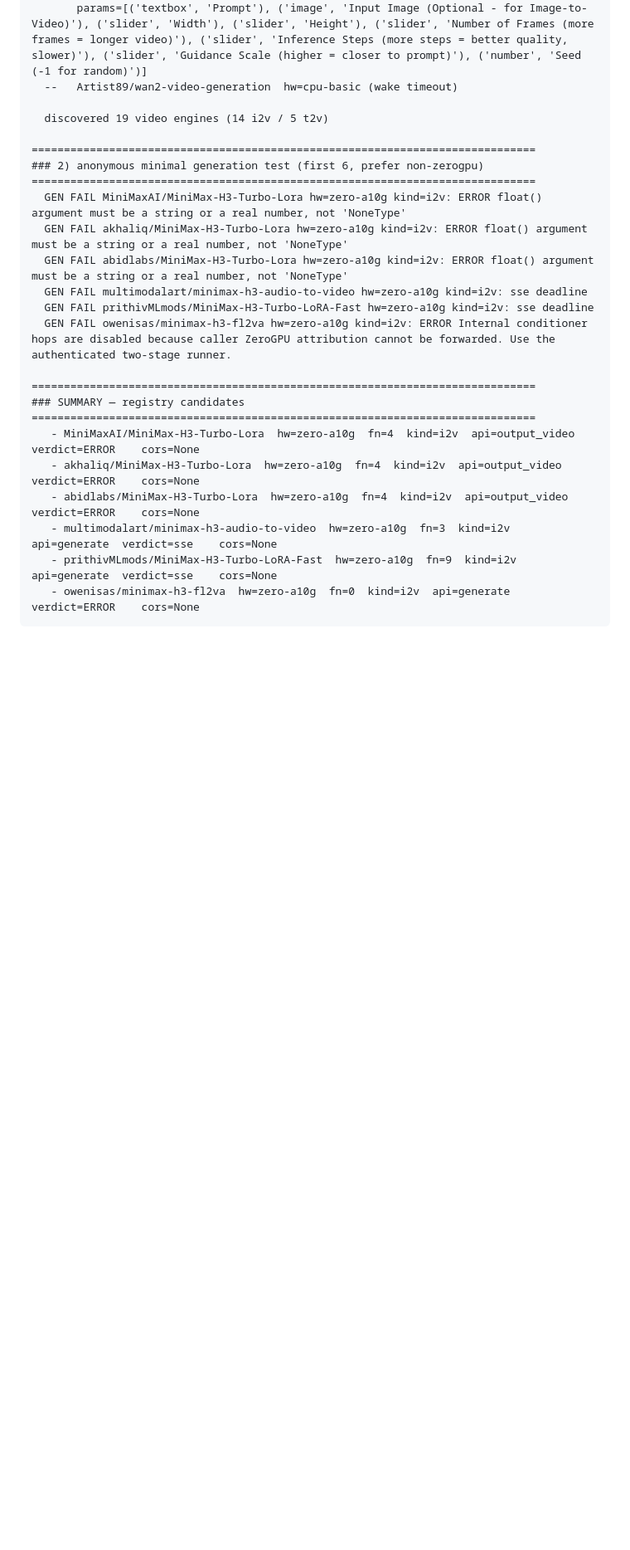
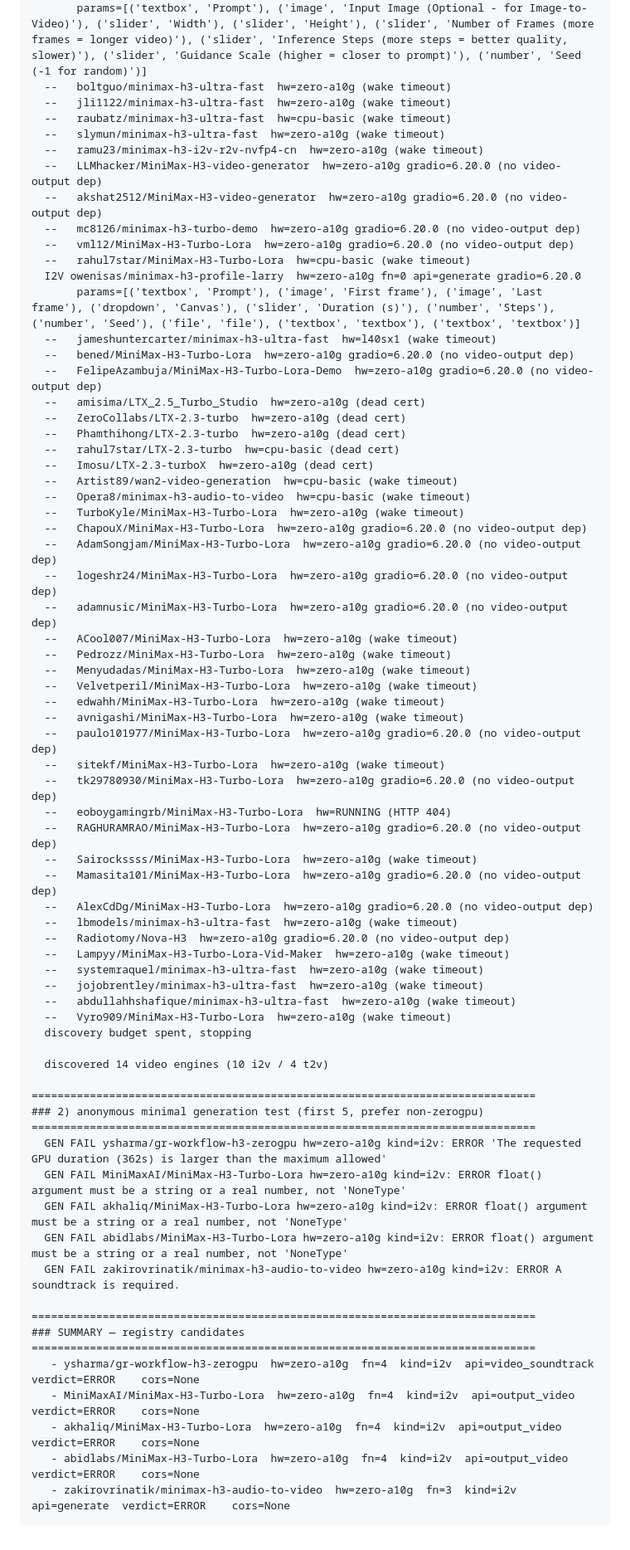
Before and after one commit to DarthJarJar345/ReyloAI, a Markdown page: tools/h3-report.md, the part around one of its changes. Shown at 83% size. Rendered like a GitHub page; blank space fills up the shorter version.

Commit message:
chore(h3): report from run 38152424959.1

````diff
--- a/tools/h3-report.md
+++ b/tools/h3-report.md
@@ -64,27 +34,73 @@
        params=[('textbox', 'Objects')]
   I2V OpenKing/wan2-video-generation  hw=cpu-basic fn=1 api=generate_video gradio=5.49.0
        params=[('textbox', 'Prompt'), ('image', 'Input Image (Optional - for Image-to-Video)'), ('slider', 'Width'), ('slider', 'Height'), ('slider', 'Number of Frames (more frames = longer video)'), ('slider', 'Inference Steps (more steps = better quality, slower)'), ('slider', 'Guidance Scale (higher = closer to prompt)'), ('number', 'Seed (-1 for random)')]
+  --   boltguo/minimax-h3-ultra-fast  hw=zero-a10g (wake timeout)
+  --   jli1122/minimax-h3-ultra-fast  hw=zero-a10g (wake timeout)
+  --   raubatz/minimax-h3-ultra-fast  hw=cpu-basic (wake timeout)
+  --   slymun/minimax-h3-ultra-fast  hw=zero-a10g (wake timeout)
+  --   ramu23/minimax-h3-i2v-r2v-nvfp4-cn  hw=zero-a10g (wake timeout)
+  --   LLMhacker/MiniMax-H3-video-generator  hw=zero-a10g gradio=6.20.0 (no video-output dep)
+  --   akshat2512/MiniMax-H3-video-generator  hw=zero-a10g gradio=6.20.0 (no video-output dep)
+  --   mc8126/minimax-h3-turbo-demo  hw=zero-a10g gradio=6.20.0 (no video-output dep)
+  --   vml12/MiniMax-H3-Turbo-Lora  hw=zero-a10g gradio=6.20.0 (no video-output dep)
+  --   rahul7star/MiniMax-H3-Turbo-Lora  hw=cpu-basic (wake timeout)
+  I2V owenisas/minimax-h3-profile-larry  hw=zero-a10g fn=0 api=generate gradio=6.20.0
+       params=[('textbox', 'Prompt'), ('image', 'First frame'), ('image', 'Last frame'), ('dropdown', 'Canvas'), ('slider', 'Duration (s)'), ('number', 'Steps'), ('number', 'Seed'), ('file', 'file'), ('textbox', 'textbox'), ('textbox', 'textbox')]
+  --   jameshuntercarter/minimax-h3-ultra-fast  hw=l40sx1 (wake timeout)
+  --   bened/MiniMax-H3-Turbo-Lora  hw=zero-a10g gradio=6.20.0 (no video-output dep)
+  --   FelipeAzambuja/MiniMax-H3-Turbo-Lora-Demo  hw=zero-a10g gradio=6.20.0 (no video-output dep)
+  --   amisima/LTX_2.5_Turbo_Studio  hw=zero-a10g (dead cert)
+  --   ZeroCollabs/LTX-2.3-turbo  hw=zero-a10g (dead cert)
+  --   Phamthihong/LTX-2.3-turbo  hw=zero-a10g (dead cert)
+  --   rahul7star/LTX-2.3-turbo  hw=cpu-basic (dead cert)
+  --   Imosu/LTX-2.3-turboX  hw=zero-a10g (dead cert)
   --   Artist89/wan2-video-generation  hw=cpu-basic (wake timeout)
+  --   Opera8/minimax-h3-audio-to-video  hw=cpu-basic (wake timeout)
+  --   TurboKyle/MiniMax-H3-Turbo-Lora  hw=zero-a10g (wake timeout)
+  --   ChapouX/MiniMax-H3-Turbo-Lora  hw=zero-a10g gradio=6.20.0 (no video-output dep)
+  --   AdamSongjam/MiniMax-H3-Turbo-Lora  hw=zero-a10g gradio=6.20.0 (no video-output dep)
+  --   logeshr24/MiniMax-H3-Turbo-Lora  hw=zero-a10g gradio=6.20.0 (no video-output dep)
+  --   adamnusic/MiniMax-H3-Turbo-Lora  hw=zero-a10g gradio=6.20.0 (no video-output dep)
+  --   ACool007/MiniMax-H3-Turbo-Lora  hw=zero-a10g (wake timeout)
+  --   Pedrozz/MiniMax-H3-Turbo-Lora  hw=zero-a10g (wake timeout)
+  --   Menyudadas/MiniMax-H3-Turbo-Lora  hw=zero-a10g (wake timeout)
+  --   Velvetperil/MiniMax-H3-Turbo-Lora  hw=zero-a10g (wake timeout)
+  --   edwahh/MiniMax-H3-Turbo-Lora  hw=zero-a10g (wake timeout)
+  --   avnigashi/MiniMax-H3-Turbo-Lora  hw=zero-a10g (wake timeout)
+  --   paulo101977/MiniMax-H3-Turbo-Lora  hw=zero-a10g gradio=6.20.0 (no video-output dep)
+  --   sitekf/MiniMax-H3-Turbo-Lora  hw=zero-a10g (wake timeout)
+  --   tk29780930/MiniMax-H3-Turbo-Lora  hw=zero-a10g gradio=6.20.0 (no video-output dep)
+  --   eoboygamingrb/MiniMax-H3-Turbo-Lora  hw=RUNNING (HTTP 404)
+  --   RAGHURAMRAO/MiniMax-H3-Turbo-Lora  hw=zero-a10g gradio=6.20.0 (no video-output dep)
+  --   Sairockssss/MiniMax-H3-Turbo-Lora  hw=zero-a10g (wake timeout)
+  --   Mamasita101/MiniMax-H3-Turbo-Lora  hw=zero-a10g gradio=6.20.0 (no video-output dep)
+  --   AlexCdDg/MiniMax-H3-Turbo-Lora  hw=zero-a10g gradio=6.20.0 (no video-output dep)
+  --   lbmodels/minimax-h3-ultra-fast  hw=zero-a10g (wake timeout)
+  --   Radiotomy/Nova-H3  hw=zero-a10g gradio=6.20.0 (no video-output dep)
+  --   Lampyy/MiniMax-H3-Turbo-Lora-Vid-Maker  hw=zero-a10g (wake timeout)
+  --   systemraquel/minimax-h3-ultra-fast  hw=zero-a10g (wake timeout)
+  --   jojobrentley/minimax-h3-ultra-fast  hw=zero-a10g (wake timeout)
+  --   abdullahhshafique/minimax-h3-ultra-fast  hw=zero-a10g (wake timeout)
+  --   Vyro909/MiniMax-H3-Turbo-Lora  hw=zero-a10g (wake timeout)
+  discovery budget spent, stopping
 
-  discovered 19 video engines (14 i2v / 5 t2v)
+  discovered 14 video engines (10 i2v / 4 t2v)
 
 ==============================================================================
-### 2) anonymous minimal generation test (first 6, prefer non-zerogpu)
+### 2) anonymous minimal generation test (first 5, prefer non-zerogpu)
 ==============================================================================
+  GEN FAIL ysharma/gr-workflow-h3-zerogpu hw=zero-a10g kind=i2v: ERROR 'The requested GPU duration (362s) is larger than the maximum allowed'
   GEN FAIL MiniMaxAI/MiniMax-H3-Turbo-Lora hw=zero-a10g kind=i2v: ERROR float() argument must be a string or a real number, not 'NoneType'
   GEN FAIL akhaliq/MiniMax-H3-Turbo-Lora hw=zero-a10g kind=i2v: ERROR float() argument must be a string or a real number, not 'NoneType'
   GEN FAIL abidlabs/MiniMax-H3-Turbo-Lora hw=zero-a10g kind=i2v: ERROR float() argument must be a string or a real number, not 'NoneType'
-  GEN FAIL multimodalart/minimax-h3-audio-to-video hw=zero-a10g kind=i2v: sse deadline
-  GEN FAIL prithivMLmods/MiniMax-H3-Turbo-LoRA-Fast hw=zero-a10g kind=i2v: sse deadline
-  GEN FAIL owenisas/minimax-h3-fl2va hw=zero-a10g kind=i2v: ERROR Internal conditioner hops are disabled because caller ZeroGPU attribution cannot be forwarded. Use the authenticated two-stage runner.
+  GEN FAIL zakirovrinatik/minimax-h3-audio-to-video hw=zero-a10g kind=i2v: ERROR A soundtrack is required.
 
 ==============================================================================
 ### SUMMARY — registry candidates
 ==============================================================================
+   - ysharma/gr-workflow-h3-zerogpu  hw=zero-a10g  fn=4  kind=i2v  api=video_soundtrack  verdict=ERROR    cors=None
    - MiniMaxAI/MiniMax-H3-Turbo-Lora  hw=zero-a10g  fn=4  kind=i2v  api=output_video  verdict=ERROR    cors=None
    - akhaliq/MiniMax-H3-Turbo-Lora  hw=zero-a10g  fn=4  kind=i2v  api=output_video  verdict=ERROR    cors=None
    - abidlabs/MiniMax-H3-Turbo-Lora  hw=zero-a10g  fn=4  kind=i2v  api=output_video  verdict=ERROR    cors=None
-   - multimodalart/minimax-h3-audio-to-video  hw=zero-a10g  fn=3  kind=i2v  api=generate  verdict=sse    cors=None
-   - prithivMLmods/MiniMax-H3-Turbo-LoRA-Fast  hw=zero-a10g  fn=9  kind=i2v  api=generate  verdict=sse    cors=None
-   - owenisas/minimax-h3-fl2va  hw=zero-a10g  fn=0  kind=i2v  api=generate  verdict=ERROR    cors=None
+   - zakirovrinatik/minimax-h3-audio-to-video  hw=zero-a10g  fn=3  kind=i2v  api=generate  verdict=ERROR    cors=None
 ```
````
Also changed, not shown: other parts of tools/h3-report.md (+7 -37 lines).
